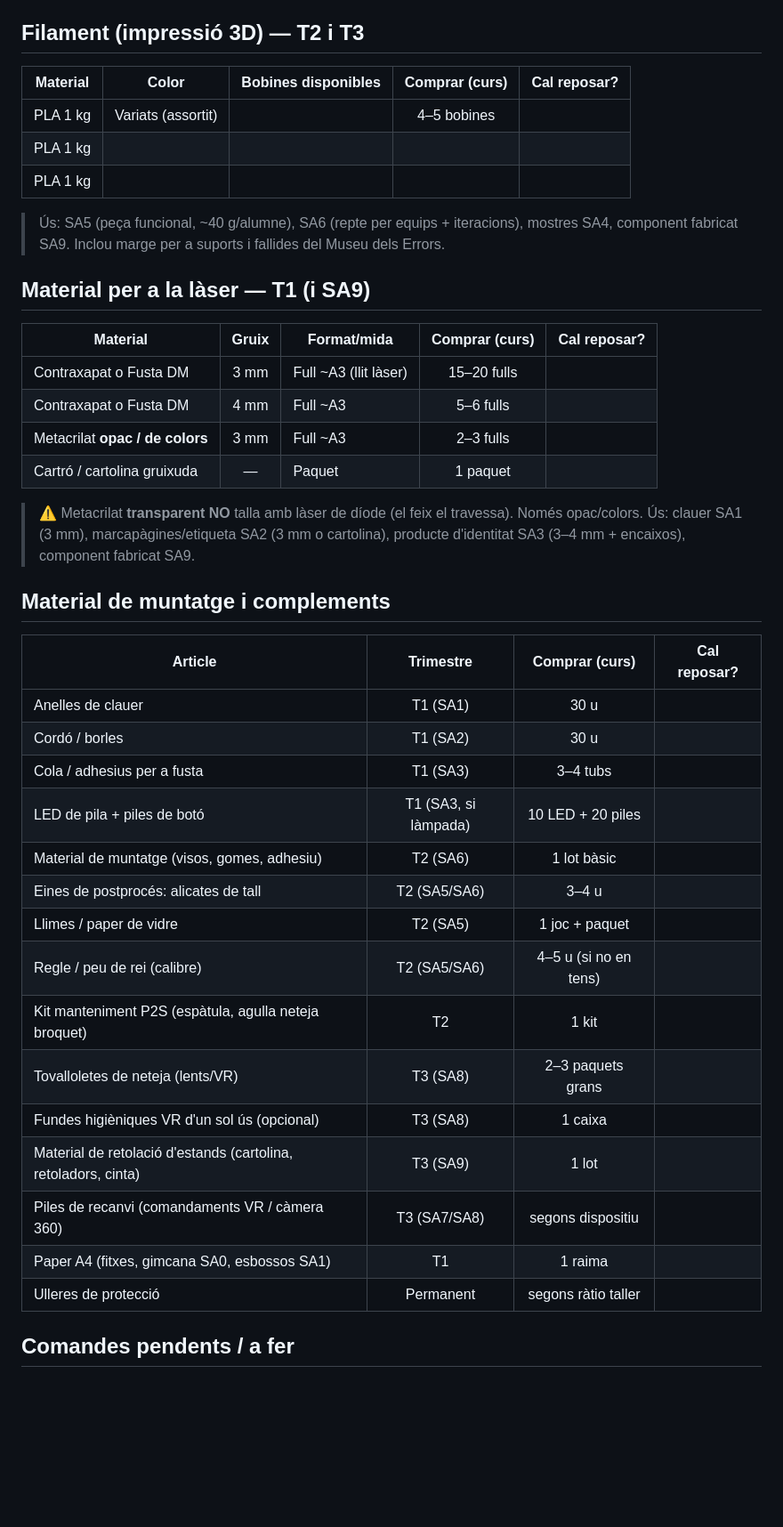
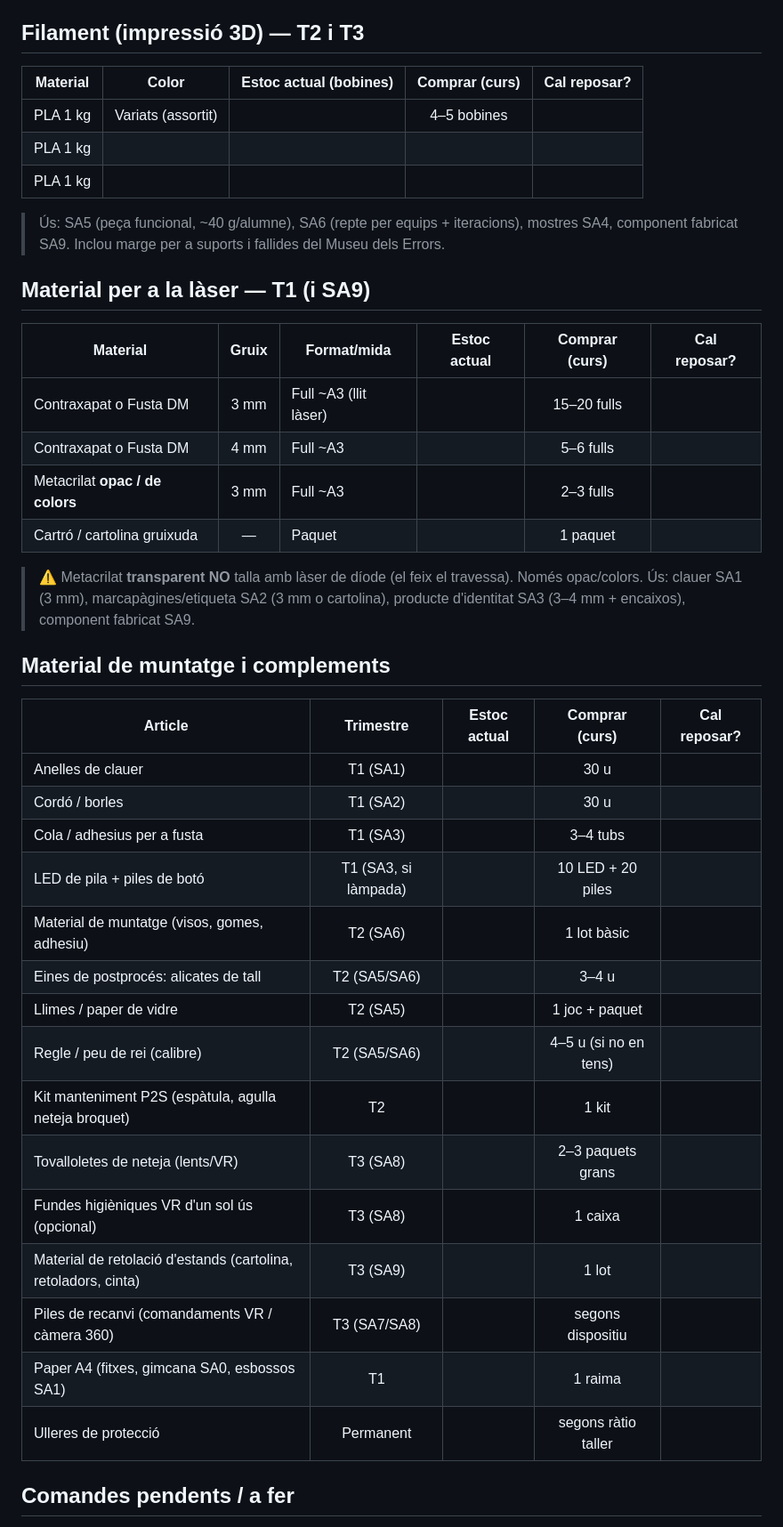
Before and after one commit to tomeu-cd100/maker-1ESO-2627, a Markdown page: Memòria de treball/Inventari_material_fungible.md, the part around the change. Shown at 89% size. GitHub-like rendering; blank space fills up the shorter version.

Commit message:
docs: afegeix columna d'estoc actual a les taules de l'inventari
Columna buida per registrar l'estoc disponible a filament, material de
laser i muntatge, i comparar-lo amb la previsio de compra del curs.

Co-Authored-By: Claude Opus 4.8 (1M context) <noreply@anthropic.com>

```diff
--- a/Memòria de treball/Inventari_material_fungible.md
+++ b/Memòria de treball/Inventari_material_fungible.md
@@ -6,8 +6,8 @@
 > làser i la cua d'impressió redueixen el consum real (`Gestio_temps_maquina_fabricacio.md`).
 
 ## Filament (impressió 3D) — T2 i T3
-| Material | Color | Bobines disponibles | Comprar (curs) | Cal reposar? |
-|----------|-------|:------------------:|:--------------:|:-----------:|
+| Material | Color | Estoc actual (bobines) | Comprar (curs) | Cal reposar? |
+|----------|-------|:---------------------:|:--------------:|:-----------:|
 | PLA 1 kg | Variats (assortit) | | 4–5 bobines | |
 | PLA 1 kg | | | | |
 | PLA 1 kg | | | | |
@@ -16,35 +16,35 @@
 > component fabricat SA9. Inclou marge per a suports i fallides del Museu dels Errors.
 
 ## Material per a la làser — T1 (i SA9)
-| Material | Gruix | Format/mida | Comprar (curs) | Cal reposar? |
-|----------|:----:|-------------|:--------------:|:-----------:|
-| Contraxapat o Fusta DM | 3 mm | Full ~A3 (llit làser) | 15–20 fulls | |
-| Contraxapat o Fusta DM | 4 mm | Full ~A3 | 5–6 fulls | |
-| Metacrilat **opac / de colors** | 3 mm | Full ~A3 | 2–3 fulls | |
-| Cartró / cartolina gruixuda | — | Paquet | 1 paquet | |
+| Material | Gruix | Format/mida | Estoc actual | Comprar (curs) | Cal reposar? |
+|----------|:----:|-------------|:-----------:|:--------------:|:-----------:|
+| Contraxapat o Fusta DM | 3 mm | Full ~A3 (llit làser) | | 15–20 fulls | |
+| Contraxapat o Fusta DM | 4 mm | Full ~A3 | | 5–6 fulls | |
+| Metacrilat **opac / de colors** | 3 mm | Full ~A3 | | 2–3 fulls | |
+| Cartró / cartolina gruixuda | — | Paquet | | 1 paquet | |
 
 > ⚠️ Metacrilat **transparent NO** talla amb làser de díode (el feix el travessa). Només opac/colors.
 > Ús: clauer SA1 (3 mm), marcapàgines/etiqueta SA2 (3 mm o cartolina), producte d'identitat SA3
 > (3–4 mm + encaixos), component fabricat SA9.
 
 ## Material de muntatge i complements
-| Article | Trimestre | Comprar (curs) | Cal reposar? |
-|---------|:---------:|:--------------:|:-----------:|
-| Anelles de clauer | T1 (SA1) | 30 u | |
-| Cordó / borles | T1 (SA2) | 30 u | |
-| Cola / adhesius per a fusta | T1 (SA3) | 3–4 tubs | |
-| LED de pila + piles de botó | T1 (SA3, si làmpada) | 10 LED + 20 piles | |
-| Material de muntatge (visos, gomes, adhesiu) | T2 (SA6) | 1 lot bàsic | |
-| Eines de postprocés: alicates de tall | T2 (SA5/SA6) | 3–4 u | |
-| Llimes / paper de vidre | T2 (SA5) | 1 joc + paquet | |
-| Regle / peu de rei (calibre) | T2 (SA5/SA6) | 4–5 u (si no en tens) | |
-| Kit manteniment P2S (espàtula, agulla neteja broquet) | T2 | 1 kit | |
-| Tovalloletes de neteja (lents/VR) | T3 (SA8) | 2–3 paquets grans | |
-| Fundes higièniques VR d'un sol ús (opcional) | T3 (SA8) | 1 caixa | |
-| Material de retolació d'estands (cartolina, retoladors, cinta) | T3 (SA9) | 1 lot | |
-| Piles de recanvi (comandaments VR / càmera 360) | T3 (SA7/SA8) | segons dispositiu | |
-| Paper A4 (fitxes, gimcana SA0, esbossos SA1) | T1 | 1 raima | |
-| Ulleres de protecció | Permanent | segons ràtio taller | |
+| Article | Trimestre | Estoc actual | Comprar (curs) | Cal reposar? |
+|---------|:---------:|:-----------:|:--------------:|:-----------:|
+| Anelles de clauer | T1 (SA1) | | 30 u | |
+| Cordó / borles | T1 (SA2) | | 30 u | |
+| Cola / adhesius per a fusta | T1 (SA3) | | 3–4 tubs | |
+| LED de pila + piles de botó | T1 (SA3, si làmpada) | | 10 LED + 20 piles | |
+| Material de muntatge (visos, gomes, adhesiu) | T2 (SA6) | | 1 lot bàsic | |
+| Eines de postprocés: alicates de tall | T2 (SA5/SA6) | | 3–4 u | |
+| Llimes / paper de vidre | T2 (SA5) | | 1 joc + paquet | |
+| Regle / peu de rei (calibre) | T2 (SA5/SA6) | | 4–5 u (si no en tens) | |
+| Kit manteniment P2S (espàtula, agulla neteja broquet) | T2 | | 1 kit | |
+| Tovalloletes de neteja (lents/VR) | T3 (SA8) | | 2–3 paquets grans | |
+| Fundes higièniques VR d'un sol ús (opcional) | T3 (SA8) | | 1 caixa | |
+| Material de retolació d'estands (cartolina, retoladors, cinta) | T3 (SA9) | | 1 lot | |
+| Piles de recanvi (comandaments VR / càmera 360) | T3 (SA7/SA8) | | segons dispositiu | |
+| Paper A4 (fitxes, gimcana SA0, esbossos SA1) | T1 | | 1 raima | |
+| Ulleres de protecció | Permanent | | segons ràtio taller | |
 
 ## Comandes pendents / a fer
 - [ ] **Contraxapat/DM 3 mm** — PRIORITÀRIA: es fabrica ja la setmana 3 (SA1).
```
